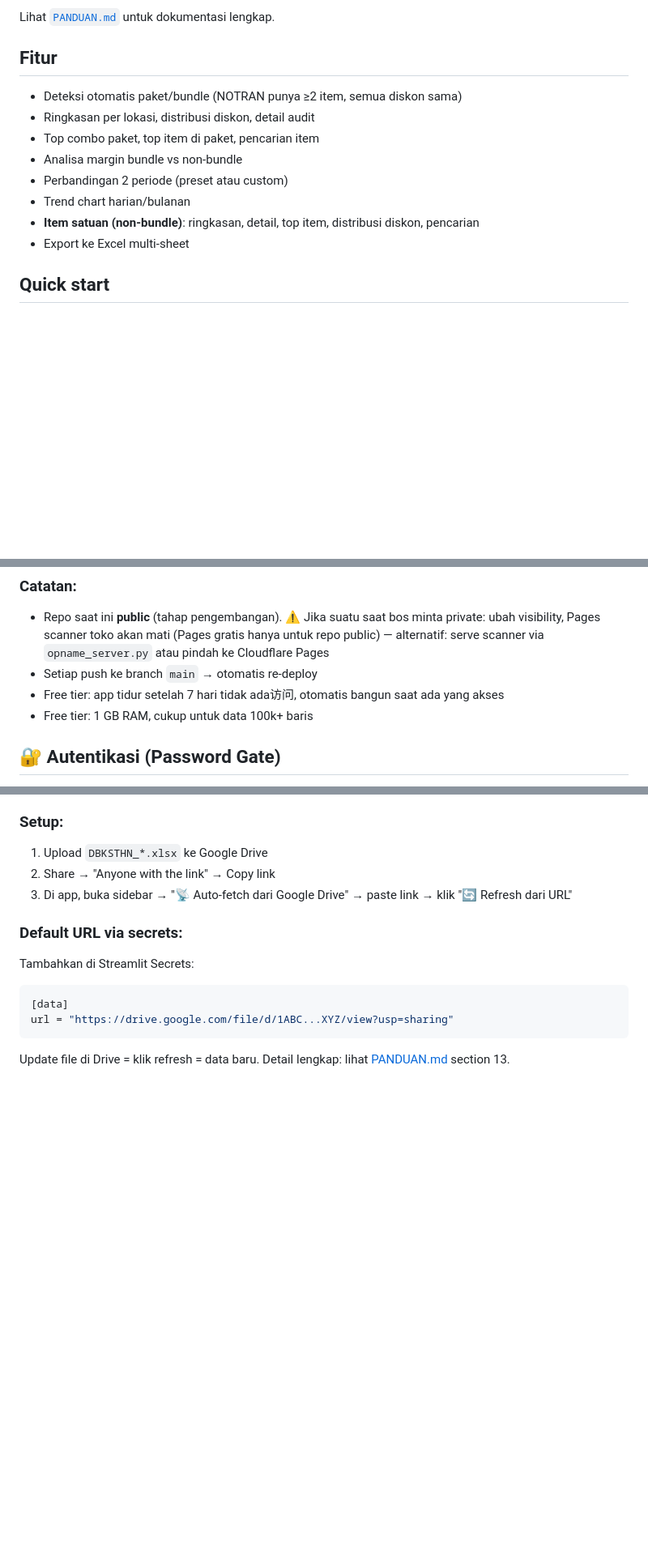
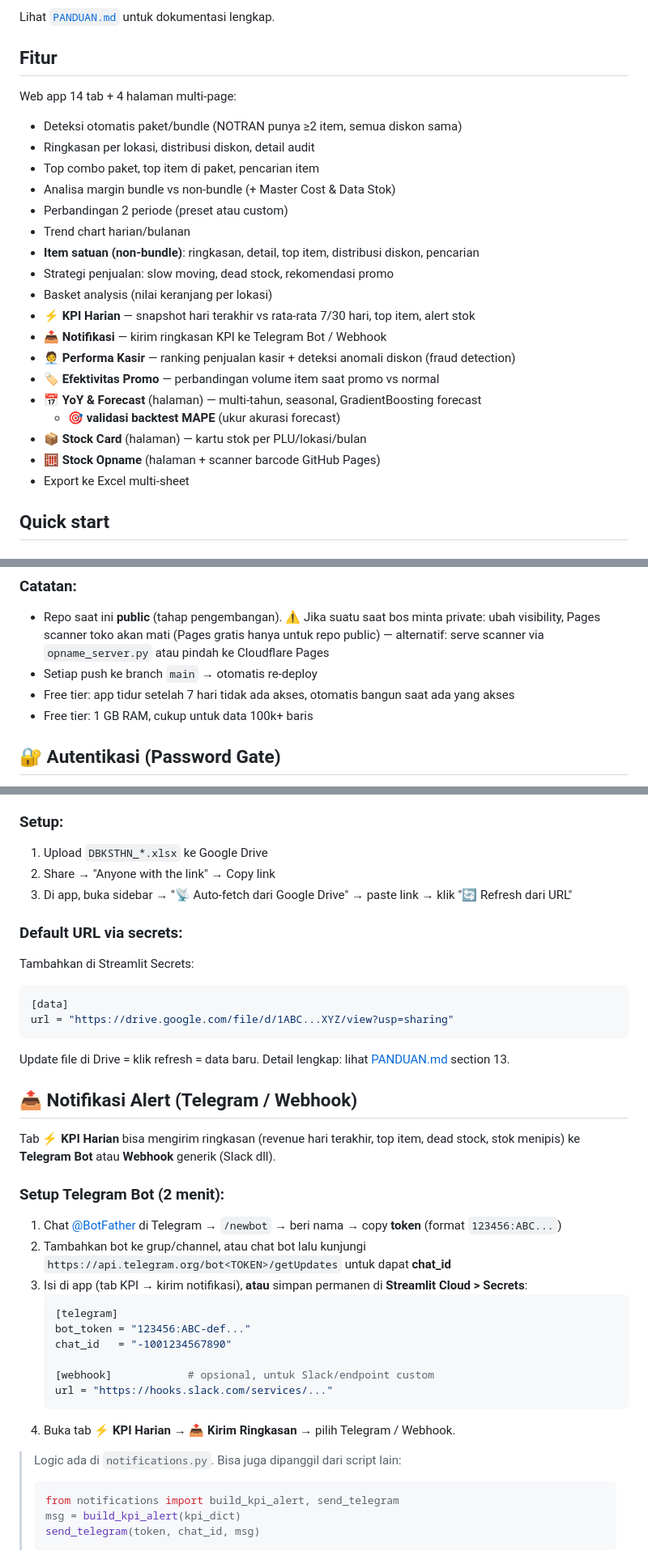
Before and after one commit to tonizz/sales-analyzer, a Markdown page: README.md, 3 parts joined by grey strips. Shown at 81% size. Rendered like a GitHub page; blank space fills up the shorter version.

Commit message:
docs: tambah fitur baru (KPI Harian, Kasir, Promo, Backtest, Notifikasi) + section setup Telegram

````diff
--- a/README.md
+++ b/README.md
@@ -11,13 +11,25 @@ Lihat [`PANDUAN.md`](./PANDUAN.md) untuk dokumentasi lengkap.
 
 ## Fitur
 
+Web app 14 tab + 4 halaman multi-page:
+
 - Deteksi otomatis paket/bundle (NOTRAN punya ≥2 item, semua diskon sama)
 - Ringkasan per lokasi, distribusi diskon, detail audit
 - Top combo paket, top item di paket, pencarian item
-- Analisa margin bundle vs non-bundle
+- Analisa margin bundle vs non-bundle (+ Master Cost & Data Stok)
 - Perbandingan 2 periode (preset atau custom)
 - Trend chart harian/bulanan
 - **Item satuan (non-bundle)**: ringkasan, detail, top item, distribusi diskon, pencarian
+- Strategi penjualan: slow moving, dead stock, rekomendasi promo
+- Basket analysis (nilai keranjang per lokasi)
+- **⚡ KPI Harian** — snapshot hari terakhir vs rata-rata 7/30 hari, top item, alert stok
+- **📤 Notifikasi** — kirim ringkasan KPI ke Telegram Bot / Webhook
+- **🧑‍💼 Performa Kasir** — ranking penjualan kasir + deteksi anomali diskon (fraud detection)
+- **🏷️ Efektivitas Promo** — perbandingan volume item saat promo vs normal
+- **📅 YoY & Forecast** (halaman) — multi-tahun, seasonal, GradientBoosting forecast
+  + **🎯 validasi backtest MAPE** (ukur akurasi forecast)
+- **📦 Stock Card** (halaman) — kartu stok per PLU/lokasi/bulan
+- **🧮 Stock Opname** (halaman + scanner barcode GitHub Pages)
 - Export ke Excel multi-sheet
 
 ## Quick start
@@ -94,7 +107,7 @@ Aplikasi web bisa di-deploy gratis ke **Streamlit Community Cloud** agar bisa di
 ### Catatan:
 - Repo saat ini **public** (tahap pengembangan). ⚠️ Jika suatu saat bos minta private: ubah visibility, Pages scanner toko akan mati (Pages gratis hanya untuk repo public) — alternatif: serve scanner via `opname_server.py` atau pindah ke Cloudflare Pages
 - Setiap push ke branch `main` → otomatis re-deploy
-- Free tier: app tidur setelah 7 hari tidak ada访问, otomatis bangun saat ada yang akses
+- Free tier: app tidur setelah 7 hari tidak ada akses, otomatis bangun saat ada yang akses
 - Free tier: 1 GB RAM, cukup untuk data 100k+ baris
 
 ## 🔐 Autentikasi (Password Gate)
@@ -137,3 +150,31 @@ url = "https://drive.google.com/file/d/1ABC...XYZ/view?usp=sharing"
 ```
 
 Update file di Drive = klik refresh = data baru. Detail lengkap: lihat [PANDUAN.md](./PANDUAN.md) section 13.
+
+## 📤 Notifikasi Alert (Telegram / Webhook)
+
+Tab **⚡ KPI Harian** bisa mengirim ringkasan (revenue hari terakhir, top item,
+dead stock, stok menipis) ke **Telegram Bot** atau **Webhook** generik (Slack dll).
+
+### Setup Telegram Bot (2 menit):
+1. Chat [@BotFather](https://t.me/BotFather) di Telegram → `/newbot` → beri nama → copy **token** (format `123456:ABC...`)
+2. Tambahkan bot ke grup/channel, atau chat bot lalu kunjungi
+   `https://api.telegram.org/bot<TOKEN>/getUpdates` untuk dapat **chat_id**
+3. Isi di app (tab KPI → kirim notifikasi), **atau** simpan permanen di
+   **Streamlit Cloud > Secrets**:
+   ```toml
+   [telegram]
+   bot_token = "123456:ABC-def..."
+   chat_id   = "-1001234567890"
+
+   [webhook]            # opsional, untuk Slack/endpoint custom
+   url = "https://hooks.slack.com/services/..."
+   ```
+4. Buka tab **⚡ KPI Harian** → **📤 Kirim Ringkasan** → pilih Telegram / Webhook.
+
+> Logic ada di `notifications.py`. Bisa juga dipanggil dari script lain:
+> ```python
+> from notifications import build_kpi_alert, send_telegram
+> msg = build_kpi_alert(kpi_dict)
+> send_telegram(token, chat_id, msg)
+> ```
````
Also changed, not shown: other parts of README.md (+1 -0 lines), PANDUAN.md (+17 -34 lines).
